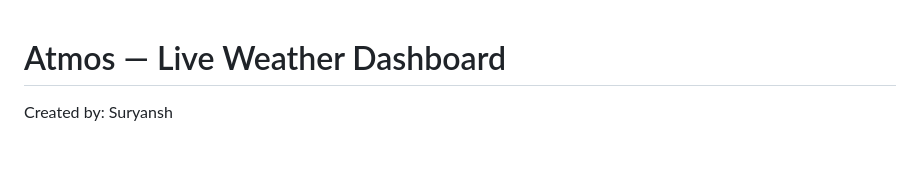
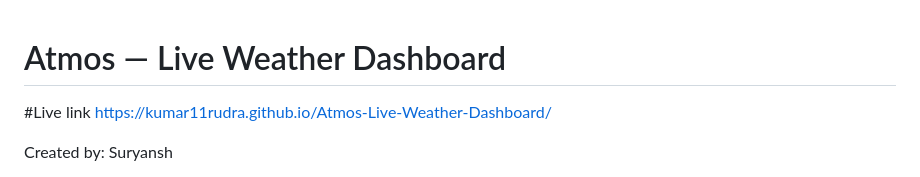
Before and after one commit to Kumar11rudra/Atmos-Live-Weather-Dashboard, a Markdown page: README.md, the part around the change. GitHub-like rendering; blank space fills up the shorter version.

```diff
--- a/README.md
+++ b/README.md
@@ -1,4 +1,7 @@
 # Atmos — Live Weather Dashboard
+
+#Live link
+https://kumar11rudra.github.io/Atmos-Live-Weather-Dashboard/
 
 Created by: Suryansh
 
```
